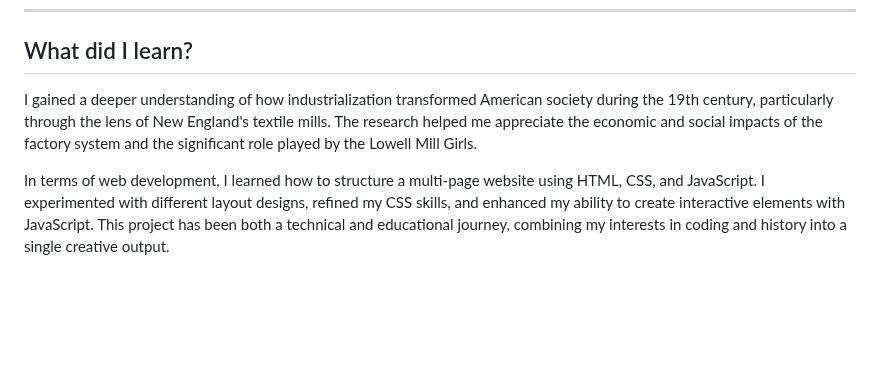
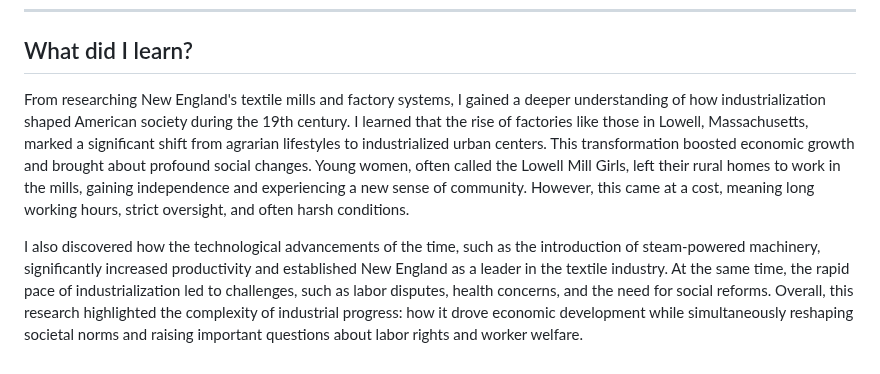
Before and after one commit to owoaria/UnEssay-Project, a Markdown page: README.md, the part around the change. Rendered like a GitHub page; blank space fills up the shorter version.

```diff
--- a/README.md
+++ b/README.md
@@ -133,6 +133,6 @@ To build the website, I followed these steps:
 ---
 
 ## What did I learn?
-I gained a deeper understanding of how industrialization transformed American society during the 19th century, particularly through the lens of New England's textile mills. The research helped me appreciate the economic and social impacts of the factory system and the significant role played by the Lowell Mill Girls.
+From researching New England's textile mills and factory systems, I gained a deeper understanding of how industrialization shaped American society during the 19th century. I learned that the rise of factories like those in Lowell, Massachusetts, marked a significant shift from agrarian lifestyles to industrialized urban centers. This transformation boosted economic growth and brought about profound social changes. Young women, often called the Lowell Mill Girls, left their rural homes to work in the mills, gaining independence and experiencing a new sense of community. However, this came at a cost, meaning long working hours, strict oversight, and often harsh conditions.
 
-In terms of web development, I learned how to structure a multi-page website using HTML, CSS, and JavaScript. I experimented with different layout designs, refined my CSS skills, and enhanced my ability to create interactive elements with JavaScript. This project has been both a technical and educational journey, combining my interests in coding and history into a single creative output.
+I also discovered how the technological advancements of the time, such as the introduction of steam-powered machinery, significantly increased productivity and established New England as a leader in the textile industry. At the same time, the rapid pace of industrialization led to challenges, such as labor disputes, health concerns, and the need for social reforms. Overall, this research highlighted the complexity of industrial progress: how it drove economic development while simultaneously reshaping societal norms and raising important questions about labor rights and worker welfare.
```
